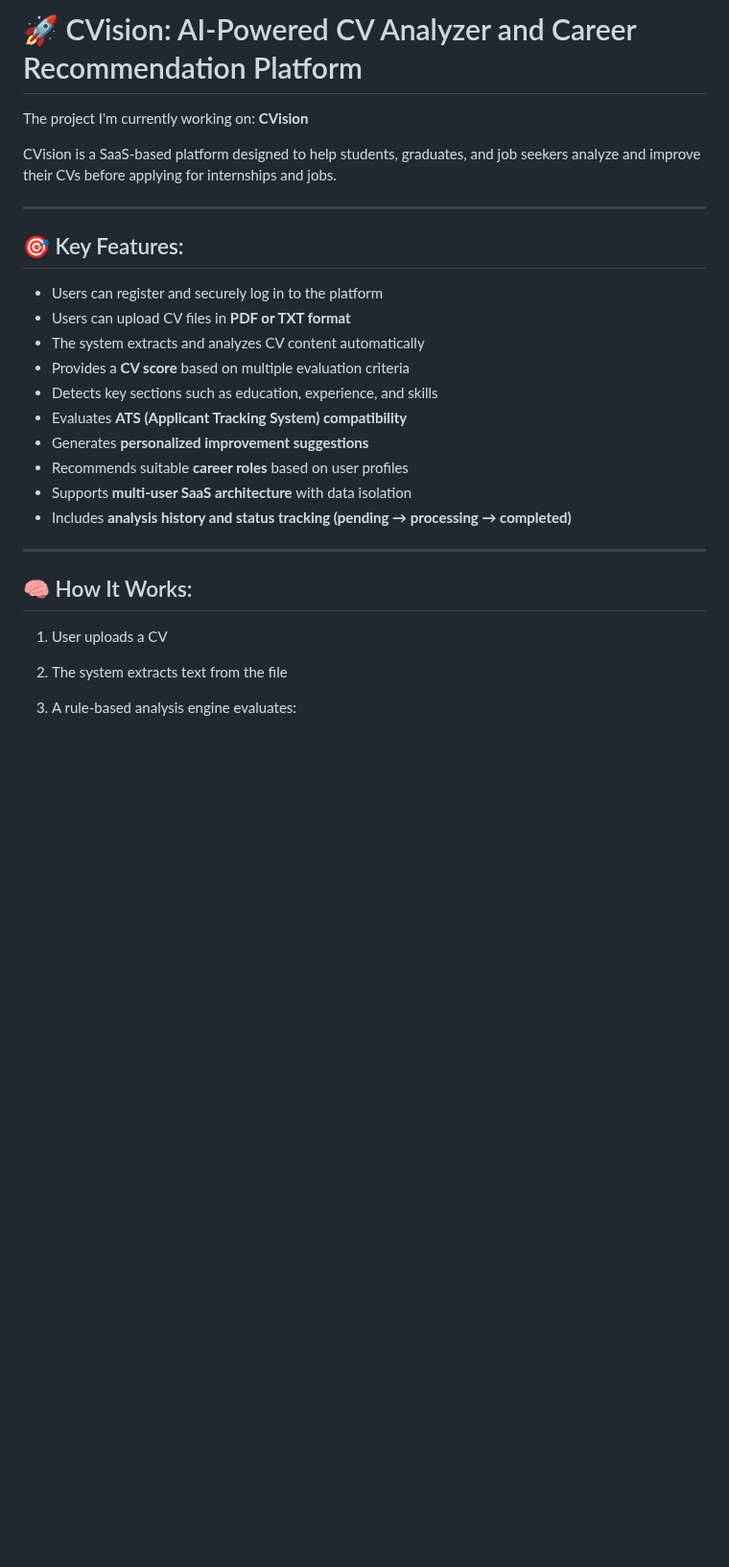
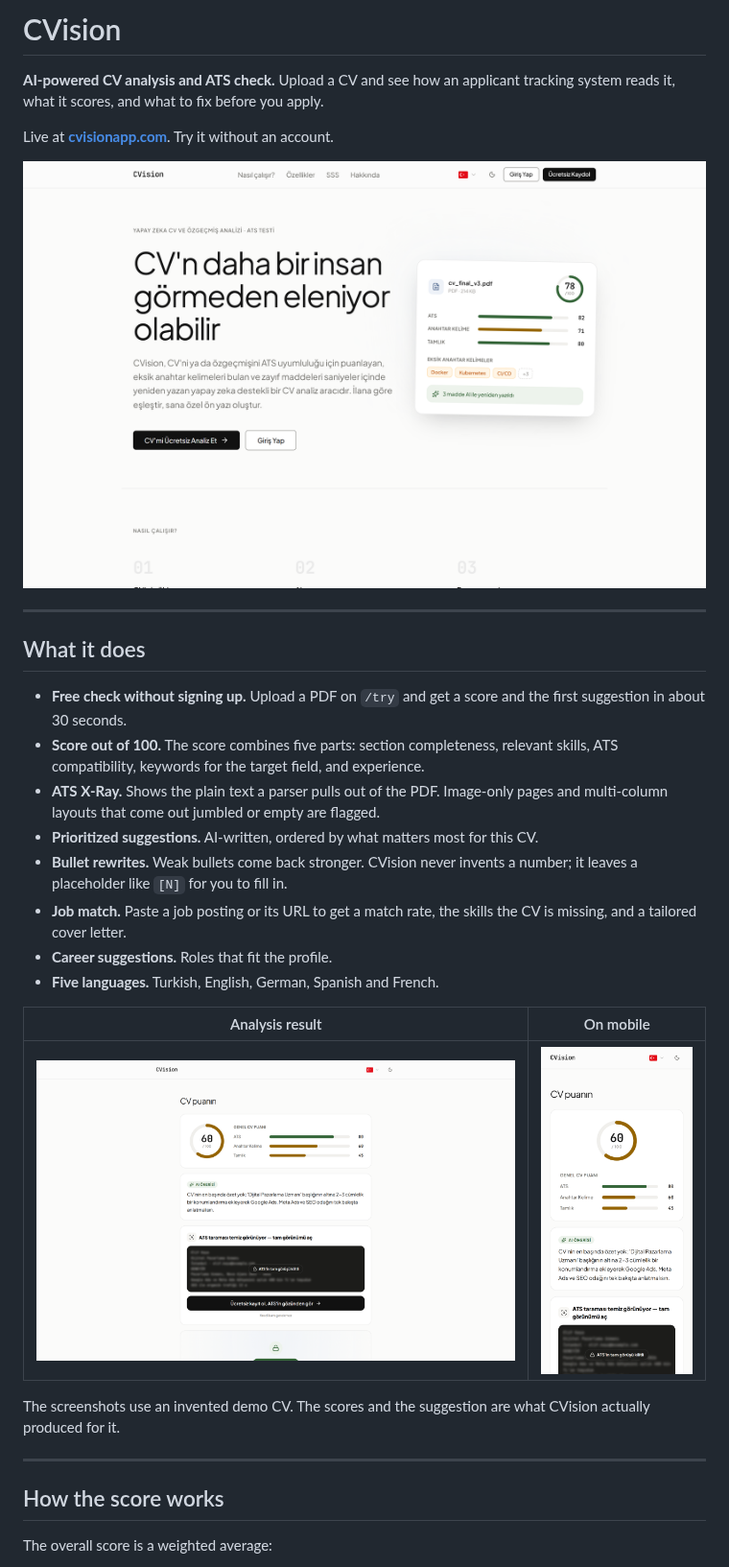
Before and after one commit to fatihcatalcam/CVision, a Markdown page: README.md, the part around one of its changes. Shown at 96% size. Rendered like a GitHub page; pictures changed too: assets/screenshots/home.png (added), assets/screenshots/result-mobile.png (added), assets/screenshots/result.png (added); blank space fills up the shorter version.

```diff
--- a/README.md
+++ b/README.md
@@ -1,29 +1,41 @@
-# 🚀 CVision: AI-Powered CV Analyzer and Career Recommendation Platform
+# CVision
 
-The project I'm currently working on: **CVision**
+**AI-powered CV analysis and ATS check.** Upload a CV and see how an applicant
+tracking system reads it, what it scores, and what to fix before you apply.
 
-CVision is a SaaS-based platform designed to help students, graduates, and job seekers analyze and improve their CVs before applying for internships and jobs.
+Live at **[cvisionapp.com](https://www.cvisionapp.com)**. Try it without an account.
+
+![CVision home page](assets/screenshots/home.png)
 
 ---
 
-## 🎯 Key Features:
+## What it does
 
-* Users can register and securely log in to the platform
-* Users can upload CV files in **PDF or TXT format**
-* The system extracts and analyzes CV content automatically
-* Provides a **CV score** based on multiple evaluation criteria
-* Detects key sections such as education, experience, and skills
-* Evaluates **ATS (Applicant Tracking System) compatibility**
-* Generates **personalized improvement suggestions**
-* Recommends suitable **career roles** based on user profiles
-* Supports **multi-user SaaS architecture** with data isolation
-* Includes **analysis history and status tracking (pending → processing → completed)**
+- **Free check without signing up.** Upload a PDF on `/try` and get a score and
+  the first suggestion in about 30 seconds.
+- **Score out of 100.** The score combines five parts: section completeness, relevant
+  skills, ATS compatibility, keywords for the target field, and experience.
+- **ATS X-Ray.** Shows the plain text a parser pulls out of the PDF. Image-only
+  pages and multi-column layouts that come out jumbled or empty are flagged.
+- **Prioritized suggestions.** AI-written, ordered by what matters most for
+  this CV.
+- **Bullet rewrites.** Weak bullets come back stronger. CVision never invents a
+  number; it leaves a placeholder like `[N]` for you to fill in.
+- **Job match.** Paste a job posting or its URL to get a match rate, the skills
+  the CV is missing, and a tailored cover letter.
+- **Career suggestions.** Roles that fit the profile.
+- **Five languages.** Turkish, English, German, Spanish and French.
+
+| Analysis result | On mobile |
+|---|---|
+| ![Analysis result](assets/screenshots/result.png) | <img src="assets/screenshots/result-mobile.png" alt="Analysis result on mobile" width="260"> |
+
+The screenshots use an invented demo CV. The scores and the suggestion are what
+CVision actually produced for it.
 
 ---
 
-## 🧠 How It Works:
+## How the score works
 
-1. User uploads a CV
-2. The system extracts text from the file
-3. A rule-based analysis engine evaluates:
+The overall score is a weighted average:
 
```
Also changed, not shown: other parts of README.md (+55 -41 lines).
